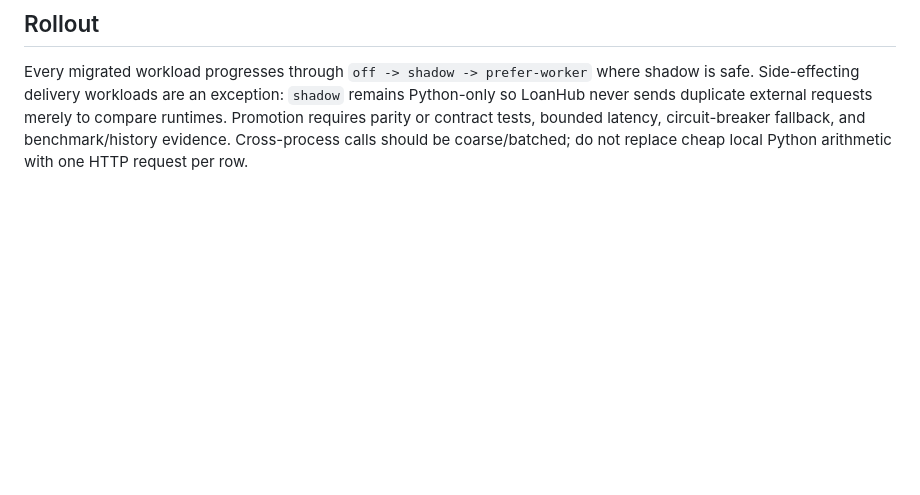
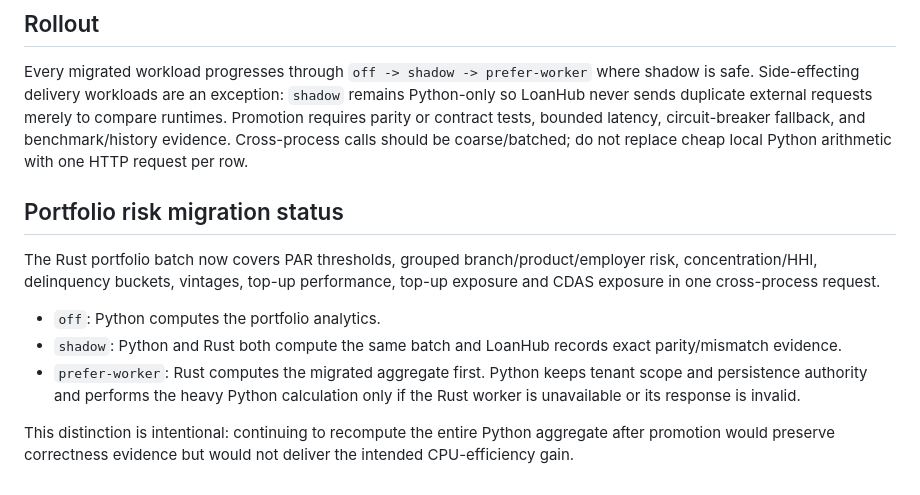
Before and after one commit to ithute-stak/LoanHub, a Markdown page: docs/POLYGLOT_SERVICE_MIGRATION.md, the part around the change. Drawn GitHub-style; blank space fills up the shorter version.

Commit message:
Document Rust-first portfolio analytics promotion behavior

```diff
--- a/docs/POLYGLOT_SERVICE_MIGRATION.md
+++ b/docs/POLYGLOT_SERVICE_MIGRATION.md
@@ -53,3 +53,21 @@ CDAS mutation safety, and final persistence.
 ## Rollout
 
 Every migrated workload progresses through `off -> shadow -> prefer-worker` where shadow is safe. Side-effecting delivery workloads are an exception: `shadow` remains Python-only so LoanHub never sends duplicate external requests merely to compare runtimes. Promotion requires parity or contract tests, bounded latency, circuit-breaker fallback, and benchmark/history evidence. Cross-process calls should be coarse/batched; do not replace cheap local Python arithmetic with one HTTP request per row.
+
+
+## Portfolio risk migration status
+
+The Rust portfolio batch now covers PAR thresholds, grouped branch/product/employer
+risk, concentration/HHI, delinquency buckets, vintages, top-up performance, top-up
+exposure and CDAS exposure in one cross-process request.
+
+- `off`: Python computes the portfolio analytics.
+- `shadow`: Python and Rust both compute the same batch and LoanHub records exact
+  parity/mismatch evidence.
+- `prefer-worker`: Rust computes the migrated aggregate first. Python keeps tenant
+  scope and persistence authority and performs the heavy Python calculation only if
+  the Rust worker is unavailable or its response is invalid.
+
+This distinction is intentional: continuing to recompute the entire Python aggregate
+after promotion would preserve correctness evidence but would not deliver the intended
+CPU-efficiency gain.
```
